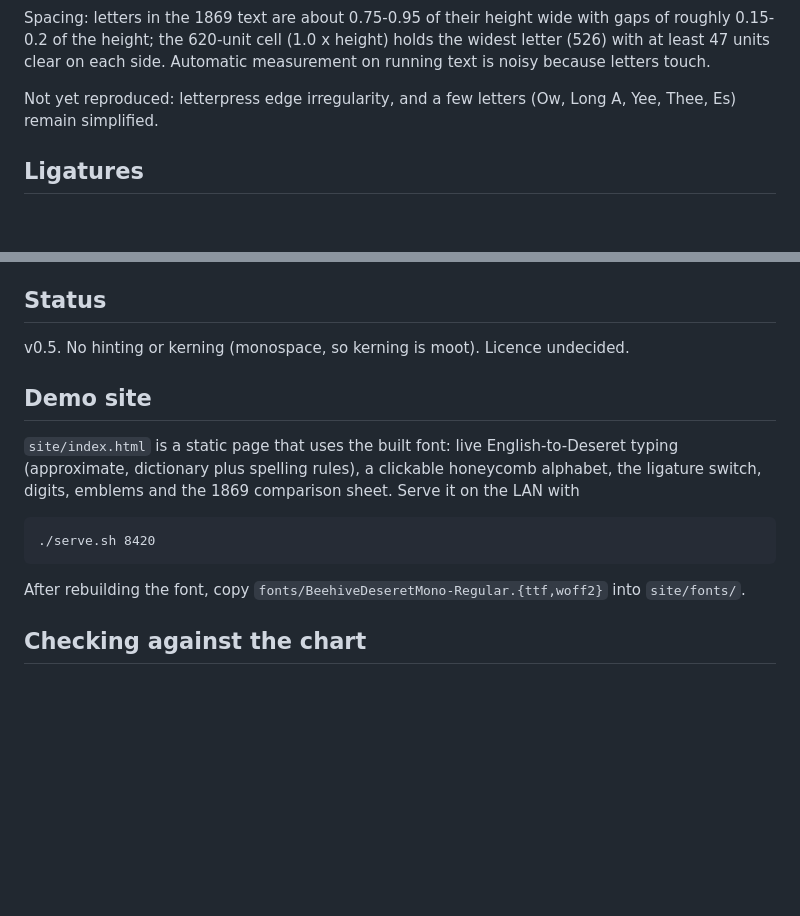
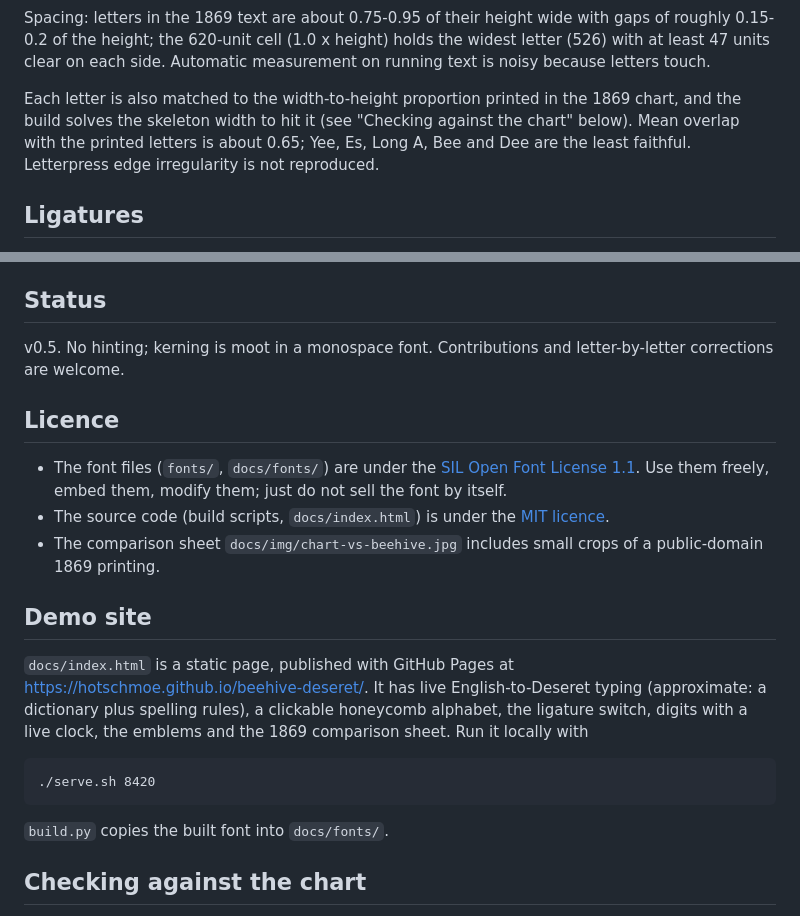
Before and after one commit to hotschmoe/beehive-deseret, a Markdown page: README.md, 2 parts joined by grey strips. GitHub-like rendering; blank space fills up the shorter version.

```diff
--- a/README.md
+++ b/README.md
@@ -41,8 +70,10 @@ Spacing: letters in the 1869 text are about 0.75-0.95 of their height wide with
 0.15-0.2 of the height; the 620-unit cell (1.0 x height) holds the widest letter (526) with at least
 47 units clear on each side. Automatic measurement on running text is noisy because letters touch.
 
-Not yet reproduced: letterpress edge irregularity, and a few letters (Ow, Long A, Yee, Thee, Es)
-remain simplified.
+Each letter is also matched to the width-to-height proportion printed in the 1869 chart, and the build
+solves the skeleton width to hit it (see "Checking against the chart" below). Mean overlap with the
+printed letters is about 0.65; Yee, Es, Long A, Bee and Dee are the least faithful. Letterpress edge
+irregularity is not reproduced.
 
 ## Ligatures
 
@@ -88,15 +119,26 @@ Pipeline: skeleton polylines -> stroked polygons (flat ends, mitred joins) -> ov
 
 ## Status
 
-v0.5. No hinting or kerning (monospace, so kerning is moot). Licence undecided.
+v0.5. No hinting; kerning is moot in a monospace font. Contributions and letter-by-letter corrections
+are welcome.
+
+## Licence
+
+- The font files (`fonts/`, `docs/fonts/`) are under the [SIL Open Font License 1.1](OFL.txt). Use them
+  freely, embed them, modify them; just do not sell the font by itself.
+- The source code (build scripts, `docs/index.html`) is under the [MIT licence](LICENSE).
+- The comparison sheet `docs/img/chart-vs-beehive.jpg` includes small crops of a public-domain 1869 printing.
 
 ## Demo site
 
-`site/index.html` is a static page that uses the built font: live English-to-Deseret typing (approximate, dictionary plus spelling rules), a clickable honeycomb alphabet, the ligature switch, digits, emblems and the 1869 comparison sheet. Serve it on the LAN with
+`docs/index.html` is a static page, published with GitHub Pages at
+<https://hotschmoe.github.io/beehive-deseret/>. It has live English-to-Deseret typing (approximate:
+a dictionary plus spelling rules), a clickable honeycomb alphabet, the ligature switch, digits with a
+live clock, the emblems and the 1869 comparison sheet. Run it locally with
 
     ./serve.sh 8420
 
-After rebuilding the font, copy `fonts/BeehiveDeseretMono-Regular.{ttf,woff2}` into `site/fonts/`.
+`build.py` copies the built font into `docs/fonts/`.
 
 ## Checking against the chart
 
```
Also changed, not shown: other parts of README.md (+32 -3 lines), docs/img/chart-vs-beehive.jpg (renamed from site/img/chart-vs-beehive.jpg), docs/img/screenshot.jpg (added), 12 other files.
